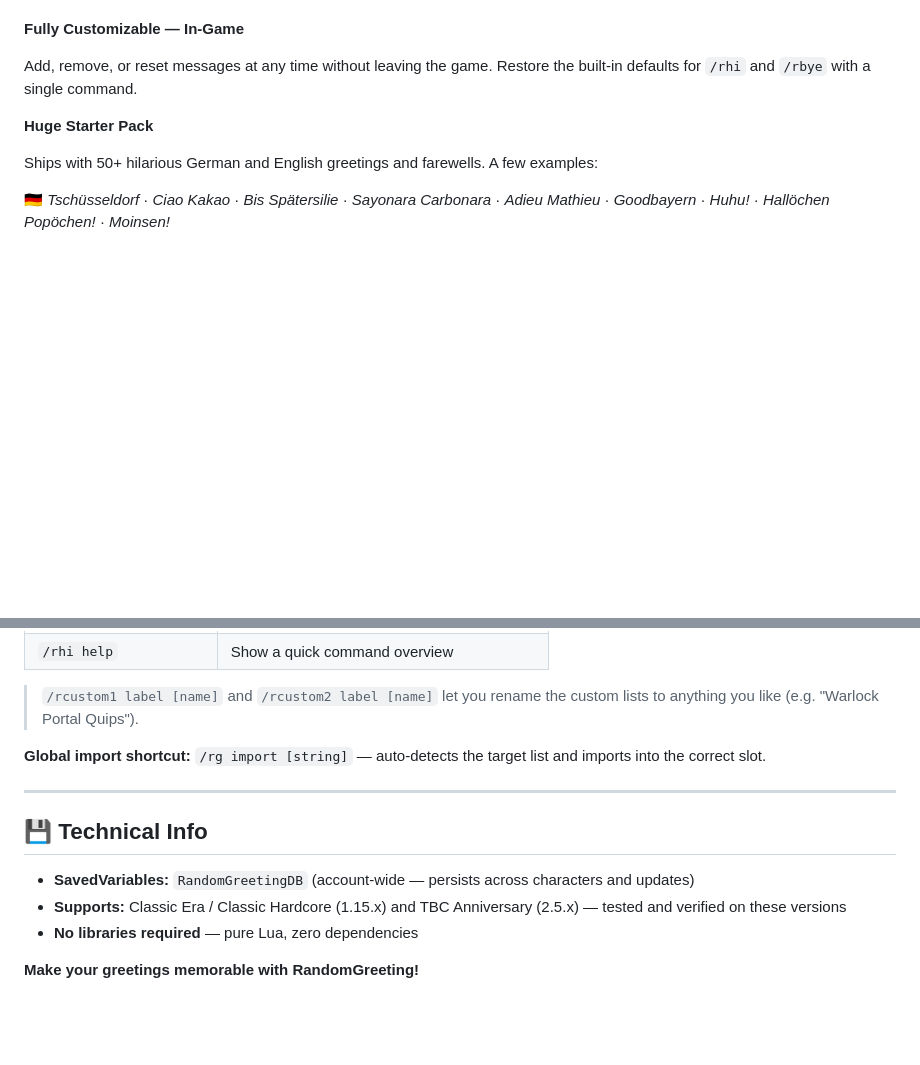
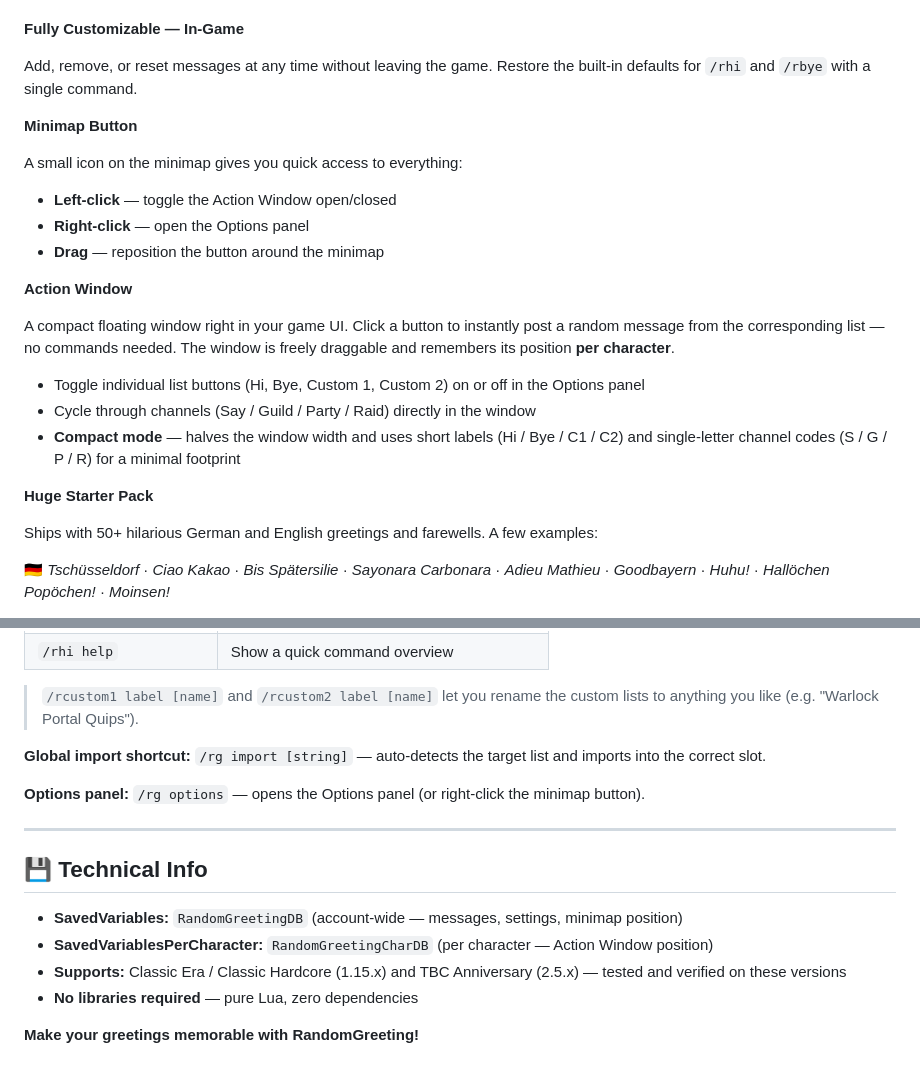
Before and after one commit to DGne-Nurag/RandomGreeting, a Markdown page: README.md, 2 parts joined by grey strips. GitHub-like rendering; blank space fills up the shorter version.

Commit message:
docs: README um Minimap-Button, Aktionsfenster und Kompaktmodus erweitert

```diff
--- a/README.md
+++ b/README.md
@@ -26,6 +26,21 @@ Use the **[Import Generator](https://dgne-nurag.github.io/RandomGreeting/)** to
 **Fully Customizable — In-Game**
 
 Add, remove, or reset messages at any time without leaving the game. Restore the built-in defaults for `/rhi` and `/rbye` with a single command.
+
+**Minimap Button**
+
+A small icon on the minimap gives you quick access to everything:
+- **Left-click** — toggle the Action Window open/closed
+- **Right-click** — open the Options panel
+- **Drag** — reposition the button around the minimap
+
+**Action Window**
+
+A compact floating window right in your game UI. Click a button to instantly post a random message from the corresponding list — no commands needed. The window is freely draggable and remembers its position **per character**.
+
+- Toggle individual list buttons (Hi, Bye, Custom 1, Custom 2) on or off in the Options panel
+- Cycle through channels (Say / Guild / Party / Raid) directly in the window
+- **Compact mode** — halves the window width and uses short labels (Hi / Bye / C1 / C2) and single-letter channel codes (S / G / P / R) for a minimal footprint
 
 **Huge Starter Pack**
 
@@ -61,11 +76,15 @@ All four lists share the same sub-commands. Replace `/rhi` with `/rbye`, `/rcust
 **Global import shortcut:**
 `/rg import [string]` — auto-detects the target list and imports into the correct slot.
 
+**Options panel:**
+`/rg options` — opens the Options panel (or right-click the minimap button).
+
 ---
 
 ## 💾 Technical Info
 
-- **SavedVariables:** `RandomGreetingDB` (account-wide — persists across characters and updates)
+- **SavedVariables:** `RandomGreetingDB` (account-wide — messages, settings, minimap position)
+- **SavedVariablesPerCharacter:** `RandomGreetingCharDB` (per character — Action Window position)
 - **Supports:** Classic Era / Classic Hardcore (1.15.x) and TBC Anniversary (2.5.x) — tested and verified on these versions
 - **No libraries required** — pure Lua, zero dependencies
 
```
